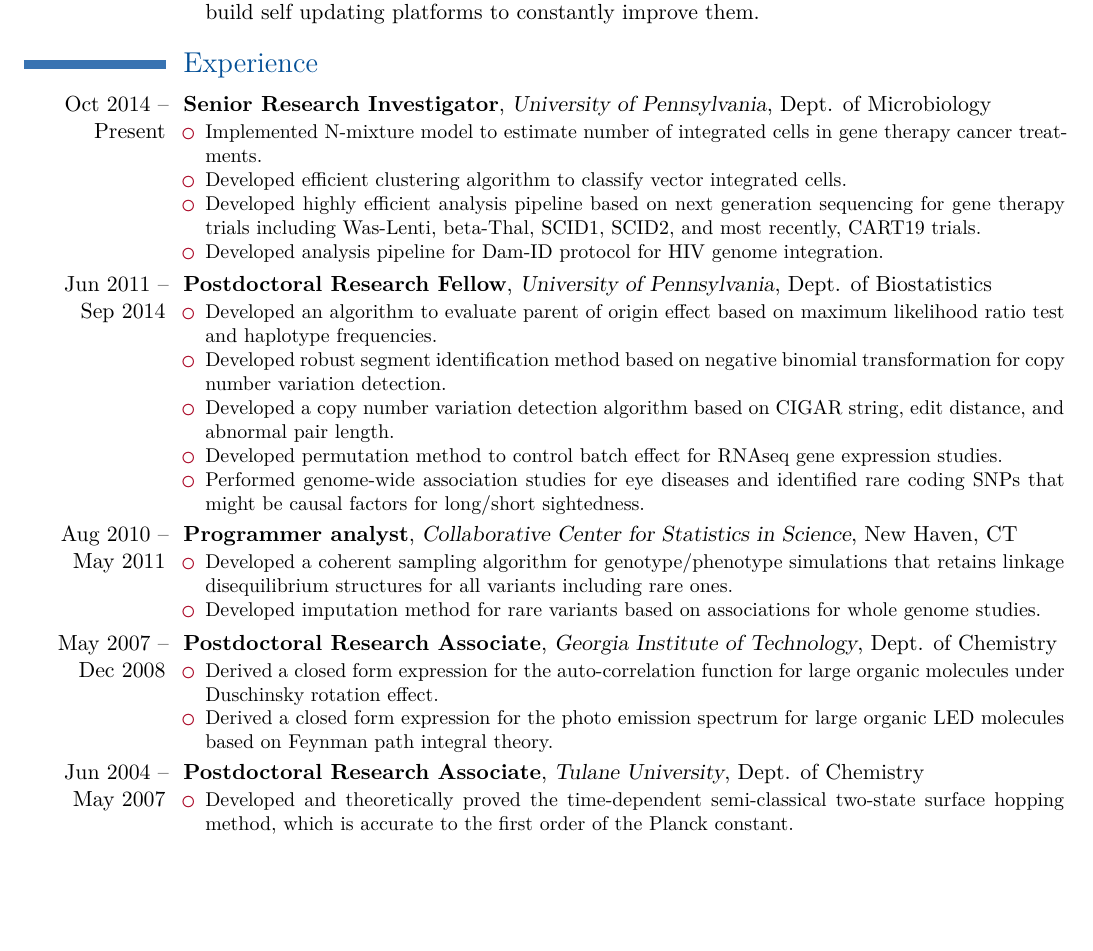
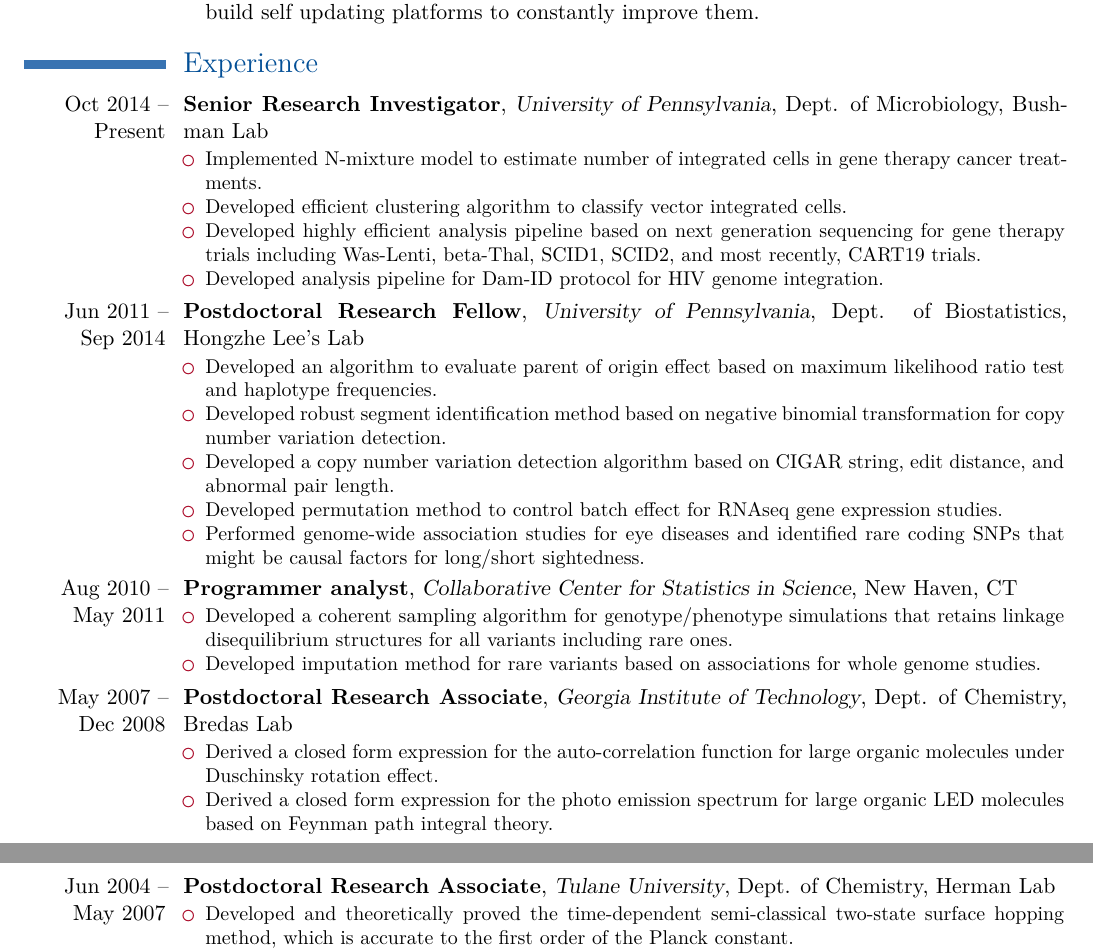
Before and after one commit to yhwu/resume, a LaTeX CV (yinghua.tex): part of page 1 of 2 before the commit and two parts of pages 1 and 2 of 2 after it, the two joined at a grey line, cut so that both start at the same text, the shorter picture padded with empty space. Compiled offline with XeLaTeX.

Commit message:
add labs

```diff
--- a/yinghua.tex
+++ b/yinghua.tex
@@ -52,7 +52,7 @@
 
 
 \section{\textcolor{color4}{Experience}}
-\cventry{Oct 2014 -- Present}{Senior Research Investigator}{University of Pennsylvania}{Dept. of Microbiology}{} {
+\cventry{Oct 2014 -- Present}{Senior Research Investigator}{University of Pennsylvania}{Dept. of Microbiology}{Bushman Lab} {
   \begin{itemize}
   \item Implemented N-mixture model to estimate number of integrated cells in gene therapy cancer treatments.
   \item Developed efficient clustering algorithm to classify vector integrated cells.
@@ -62,7 +62,7 @@
 }
 
 
-\cventry{Jun 2011 -- Sep 2014}{Postdoctoral Research Fellow}{University of Pennsylvania}{Dept. of Biostatistics}{}{
+\cventry{Jun 2011 -- Sep 2014}{Postdoctoral Research Fellow}{University of Pennsylvania}{Dept. of Biostatistics}{Hongzhe Lee's Lab}{
   \begin{itemize}
   \item Developed an algorithm to evaluate parent of origin effect based on maximum likelihood ratio test and haplotype frequencies.
   \item Developed robust segment identification method based on negative binomial transformation for copy number variation detection.
@@ -81,7 +81,7 @@
 }
 
 
-\cventry{May 2007 -- Dec 2008}{Postdoctoral Research Associate}{Georgia Institute of Technology}{Dept. of Chemistry}{}{
+\cventry{May 2007 -- Dec 2008}{Postdoctoral Research Associate}{Georgia Institute of Technology}{Dept. of Chemistry}{Bredas Lab}{
   \begin{itemize}
   \item Derived a closed form expression for the auto-correlation function for large organic molecules under Duschinsky rotation effect.
   \item Derived a closed form expression for the photo emission spectrum for large organic LED molecules based on Feynman path integral theory.
@@ -89,7 +89,7 @@
 }
 
 
-\cventry{Jun 2004 -- May 2007}{Postdoctoral Research Associate}{Tulane University}{Dept. of Chemistry}{}{
+\cventry{Jun 2004 -- May 2007}{Postdoctoral Research Associate}{Tulane University}{Dept. of Chemistry}{Herman Lab}{
   \begin{itemize}
   \item Developed and theoretically proved the time-dependent semi-classical two-state surface hopping method, which is accurate to the first order of the Planck constant.
   \item Proved mathematical lemma that the stationary phase approximation to the Feynman path integral is accurate to the first order of the Planck constant or the small number.
```
